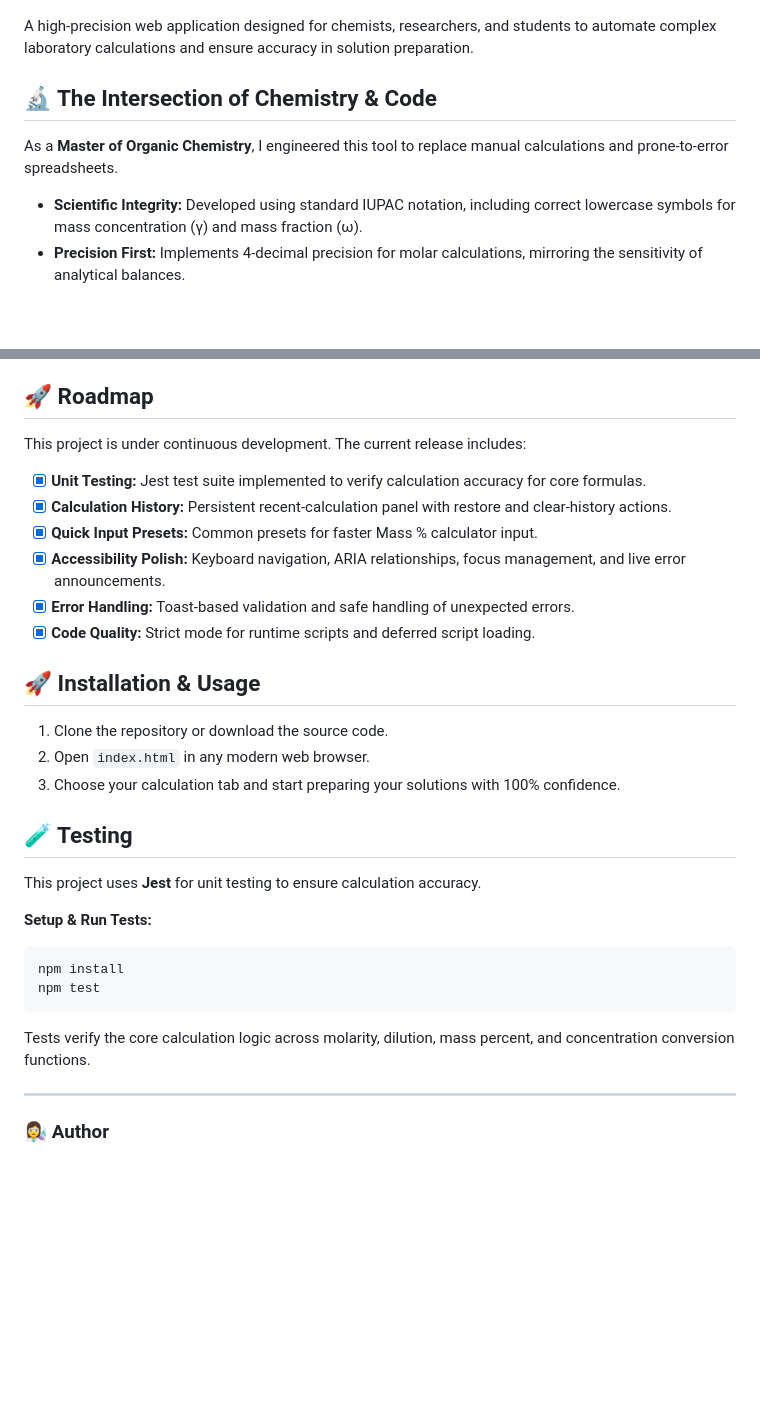
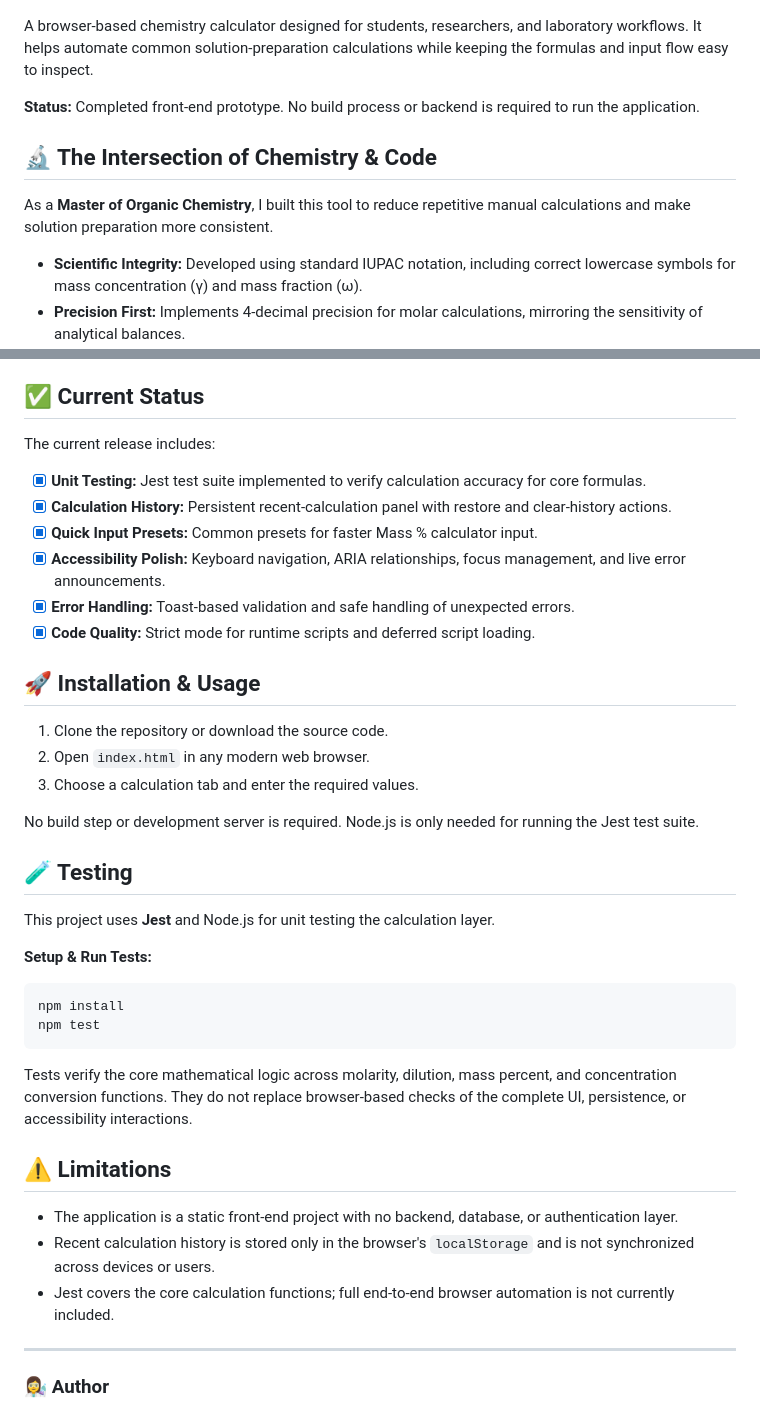
Before and after one commit to Ivana3003/lab-calc, a Markdown page: README.md, 2 parts joined by grey strips. Rendered like a GitHub page; blank space fills up the shorter version.

Commit message:
docs: clarify project status and setup instructions

````diff
--- a/README.md
+++ b/README.md
@@ -4,11 +4,13 @@
 
 ![LabCalc Screenshot](./screenshot.png)
 
-A high-precision web application designed for chemists, researchers, and students to automate complex laboratory calculations and ensure accuracy in solution preparation.
+A browser-based chemistry calculator designed for students, researchers, and laboratory workflows. It helps automate common solution-preparation calculations while keeping the formulas and input flow easy to inspect.
+
+**Status:** Completed front-end prototype. No build process or backend is required to run the application.
 
 ## 🔬 The Intersection of Chemistry & Code
 
-As a **Master of Organic Chemistry**, I engineered this tool to replace manual calculations and prone-to-error spreadsheets.
+As a **Master of Organic Chemistry**, I built this tool to reduce repetitive manual calculations and make solution preparation more consistent.
 
 - **Scientific Integrity:** Developed using standard IUPAC notation, including correct lowercase symbols for mass concentration (γ) and mass fraction (ω).
 - **Precision First:** Implements 4-decimal precision for molar calculations, mirroring the sensitivity of analytical balances.
@@ -48,9 +50,9 @@ This project demonstrates proficiency in:
 3. **UI/UX for Specialized Tools:** Creating a professional tool that prioritizes clarity and speed, avoiding unnecessary "bloat".
 4. **Scientific Accuracy:** Maintaining strict adherence to international scientific standards in software naming and notation.
 
-## 🚀 Roadmap
+## ✅ Current Status
 
-This project is under continuous development. The current release includes:
+The current release includes:
 
 - [x] **Unit Testing:** Jest test suite implemented to verify calculation accuracy for core formulas.
 - [x] **Calculation History:** Persistent recent-calculation panel with restore and clear-history actions.
@@ -63,11 +65,13 @@ This project is under continuous development. The current release includes:
 
 1. Clone the repository or download the source code.
 2. Open `index.html` in any modern web browser.
-3. Choose your calculation tab and start preparing your solutions with 100% confidence.
+3. Choose a calculation tab and enter the required values.
+
+No build step or development server is required. Node.js is only needed for running the Jest test suite.
 
 ## 🧪 Testing
 
-This project uses **Jest** for unit testing to ensure calculation accuracy.
+This project uses **Jest** and Node.js for unit testing the calculation layer.
 
 **Setup & Run Tests:**
 
@@ -76,7 +80,13 @@ npm install
 npm test
 ```
 
-Tests verify the core calculation logic across molarity, dilution, mass percent, and concentration conversion functions.
+Tests verify the core mathematical logic across molarity, dilution, mass percent, and concentration conversion functions. They do not replace browser-based checks of the complete UI, persistence, or accessibility interactions.
+
+## ⚠️ Limitations
+
+- The application is a static front-end project with no backend, database, or authentication layer.
+- Recent calculation history is stored only in the browser's `localStorage` and is not synchronized across devices or users.
+- Jest covers the core calculation functions; full end-to-end browser automation is not currently included.
 
 ---
 
````
